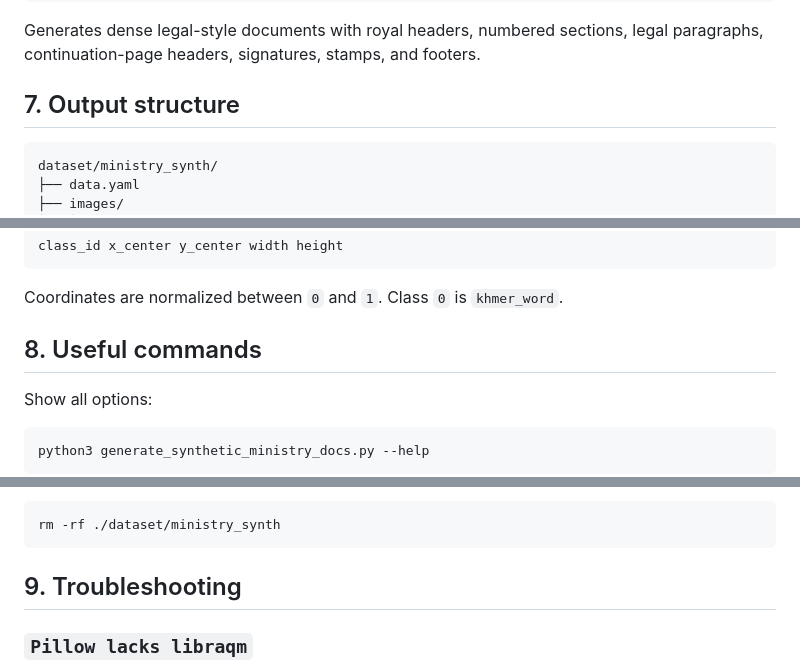
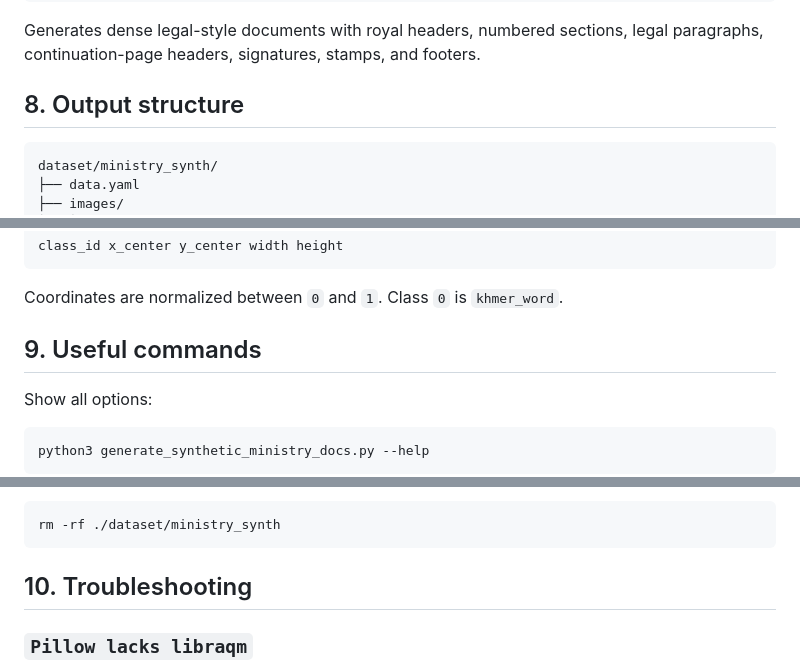
Before and after one commit to EmHengly/Khmer-synthetic-detection-dataset-generator, a Markdown page: README.md, 3 parts joined by grey strips. Rendered like a GitHub page.

````diff
--- a/README.md
+++ b/README.md
@@ -208,7 +237,7 @@ stamps, signatures, and footers.
 Generates dense legal-style documents with royal headers, numbered sections,
 legal paragraphs, continuation-page headers, signatures, stamps, and footers.
 
-## 7. Output structure
+## 8. Output structure
 
 ```text
 dataset/ministry_synth/
@@ -241,7 +270,7 @@ class_id x_center y_center width height
 Coordinates are normalized between `0` and `1`. Class `0` is
 `khmer_word`.
 
-## 8. Useful commands
+## 9. Useful commands
 
 Show all options:
 
@@ -267,7 +296,7 @@ and labels are not mixed with the new dataset:
 rm -rf ./dataset/ministry_synth
 ```
 
-## 9. Troubleshooting
+## 10. Troubleshooting
 
 ### `Pillow lacks libraqm`
 
````
Also changed, not shown: other parts of README.md (+31 -2 lines), examples/document_00000_page_01.png (added), 3 other files.
